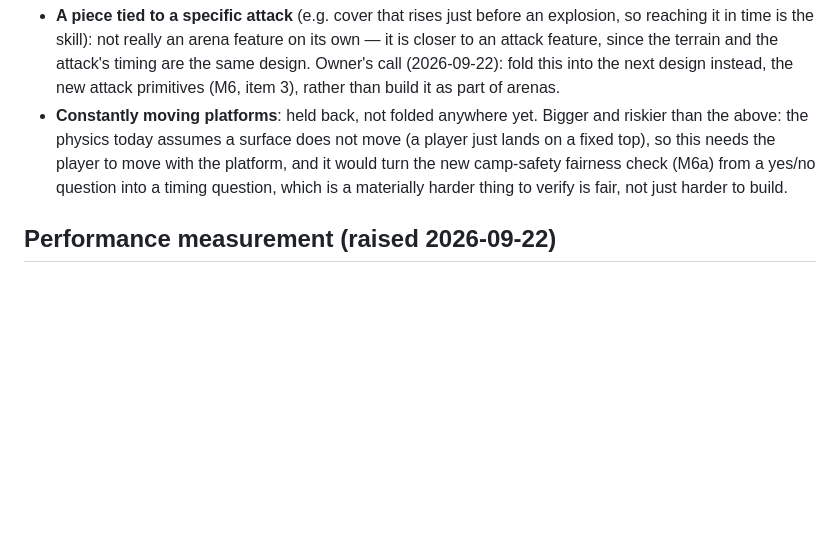
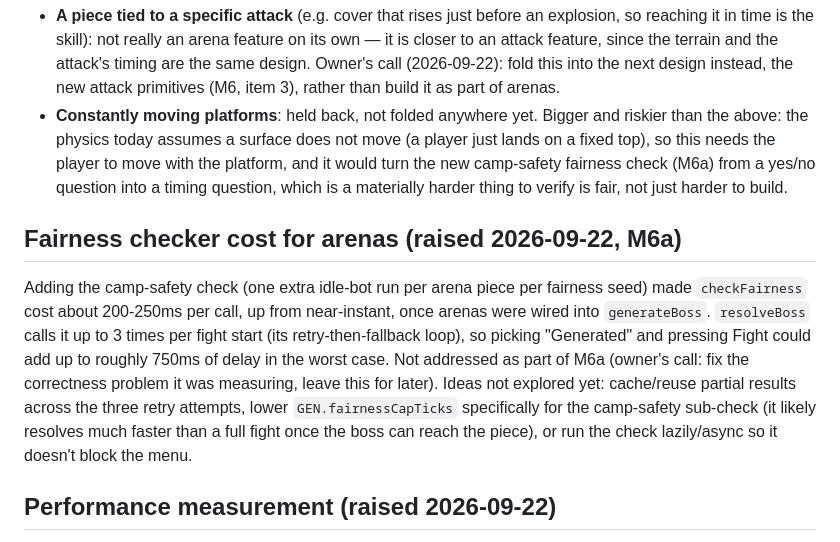
Before and after one commit to jlunesc/games_dev, a Markdown page: docs/backlog.md, the part around the change. Rendered like a GitHub page; blank space fills up the shorter version.

Commit message:
docs: log the fairness-checker arena cost to the backlog

```diff
--- a/docs/backlog.md
+++ b/docs/backlog.md
@@ -90,6 +90,17 @@ design (`docs/superpowers/specs/2026-09-22-m6a-generated-arenas-design.md`), whi
   check (M6a) from a yes/no question into a timing question, which is a materially harder thing to
   verify is fair, not just harder to build.
 
+## Fairness checker cost for arenas (raised 2026-09-22, M6a)
+Adding the camp-safety check (one extra idle-bot run per arena piece per fairness seed) made
+`checkFairness` cost about 200-250ms per call, up from near-instant, once arenas were wired into
+`generateBoss`. `resolveBoss` calls it up to 3 times per fight start (its retry-then-fallback loop),
+so picking "Generated" and pressing Fight could add up to roughly 750ms of delay in the worst case.
+Not addressed as part of M6a (owner's call: fix the correctness problem it was measuring, leave this
+for later). Ideas not explored yet: cache/reuse partial results across the three retry attempts, lower
+`GEN.fairnessCapTicks` specifically for the camp-safety sub-check (it likely resolves much faster than
+a full fight once the boss can reach the piece), or run the check lazily/async so it doesn't block the
+menu.
+
 ## Performance measurement (raised 2026-09-22)
 No performance data is saved today: the stats record gameplay (inputs, hits, dodges, timing), never frame time, dropped frames, memory or CPU/GPU cost. The owner asked after playing M5d whether the looks were expensive on the phone; the only answer available was the design-time estimate from M5d's review (well under 1% of a 60Hz frame budget, extrapolated from Node micro-benchmarks, not measured on the device).
 
```
